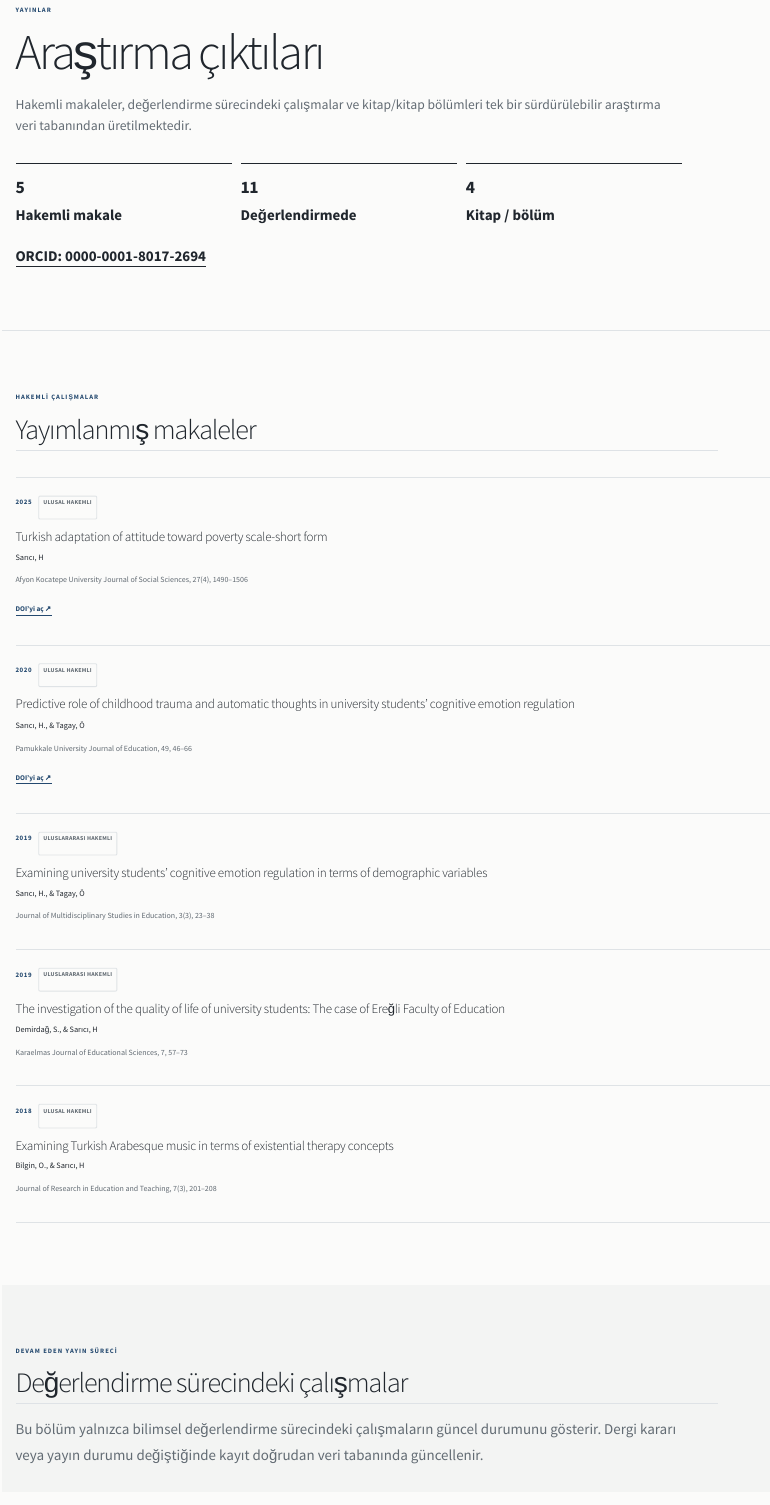
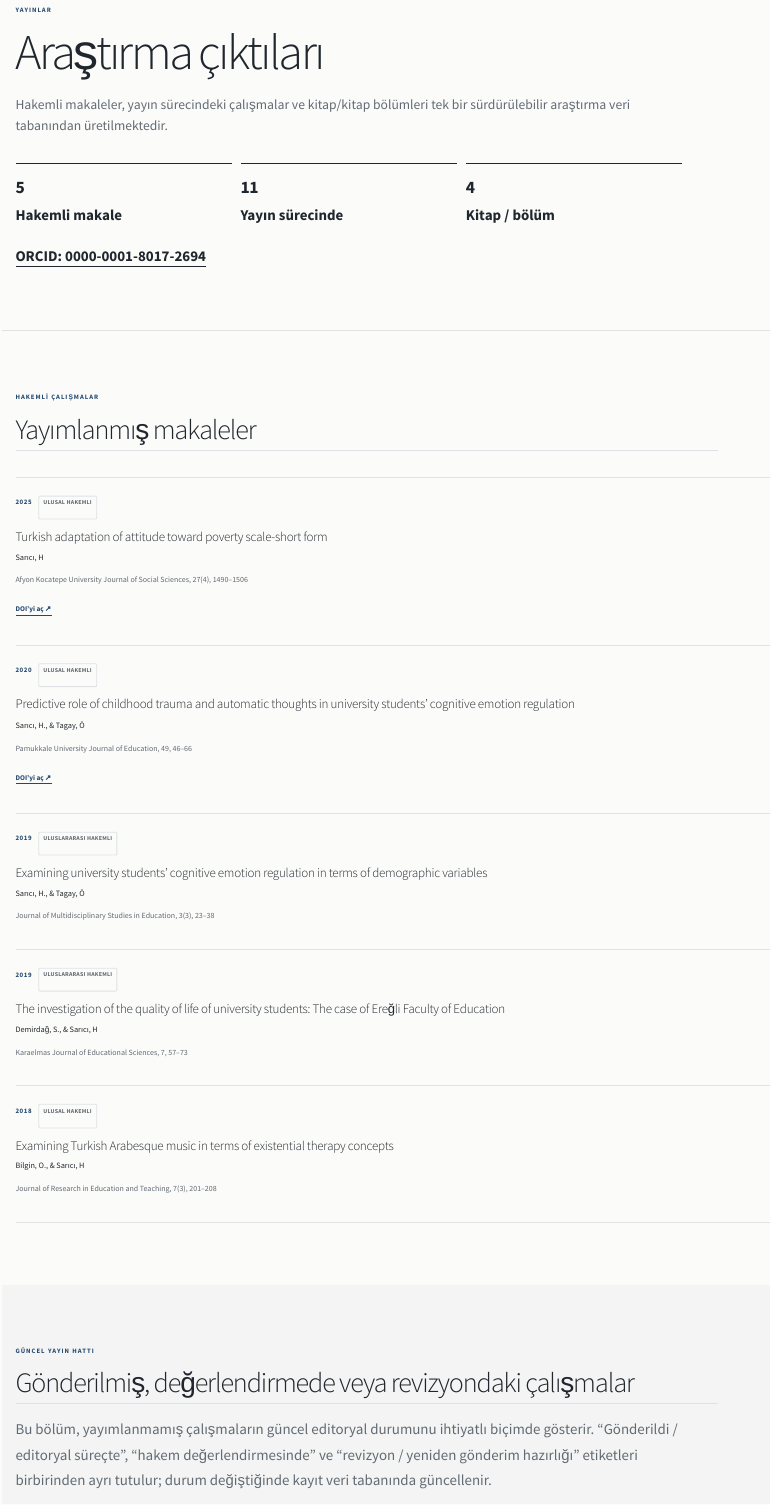
Before and after one commit to hasansarici3/hasan-sarici-website, a Quarto document (publications.qmd): the page in a window 1100 px wide, from 70 px down. Rendered offline with R 4.5, knitr and Pandoc in place of Quarto, with nearby package versions.

Commit message:
Use precise publication-pipeline wording on Turkish publications page

````diff
--- a/publications.qmd
+++ b/publications.qmd
@@ -2,7 +2,7 @@
 page-layout: custom
 toc: false
 pagetitle: "Yayınlar | Dr. Hasan Sarıcı"
-description-meta: "Dr. Hasan Sarıcı’nın hakemli yayınları, değerlendirme sürecindeki çalışmaları ve kitap bölümleri."
+description-meta: "Dr. Hasan Sarıcı’nın hakemli yayınları, yayın sürecindeki çalışmaları ve kitap bölümleri."
 execute:
   echo: false
   warning: false
@@ -28,7 +28,7 @@ YAYINLAR
 # Araştırma çıktıları
 
 ::: {.publications-lead}
-Hakemli makaleler, değerlendirme sürecindeki çalışmalar ve kitap/kitap bölümleri tek bir sürdürülebilir araştırma veri tabanından üretilmektedir.
+Hakemli makaleler, yayın sürecindeki çalışmalar ve kitap/kitap bölümleri tek bir sürdürülebilir araştırma veri tabanından üretilmektedir.
 :::
 
 ::: {.publication-stats}
@@ -42,7 +42,7 @@ Hakemli makaleler, değerlendirme sürecindeki çalışmalar ve kitap/kitap böl
 ::: {.publication-stat}
 `r pub_counts$under_review`
 
-**Değerlendirmede**
+**Yayın sürecinde**
 :::
 
 ::: {.publication-stat}
@@ -89,9 +89,9 @@ DEVAM EDEN YAYIN SÜRECİ
 :::
 
-## Değerlendirme sürecindeki çalışmalar
+## Gönderilmiş, değerlendirmede veya revizyondaki çalışmalar
 
 ::: {.publications-note}
-Bu bölüm yalnızca bilimsel değerlendirme sürecindeki çalışmaların güncel durumunu gösterir. Dergi kararı veya yayın durumu değiştiğinde kayıt doğrudan veri tabanında güncellenir.
+Bu bölüm, yayımlanmamış çalışmaların güncel editoryal durumunu ihtiyatlı biçimde gösterir. “Gönderildi / editoryal süreçte”, “hakem değerlendirmesinde” ve “revizyon / yeniden gönderim hazırlığı” etiketleri birbirinden ayrı tutulur; durum değiştiğinde kayıt veri tabanında güncellenir.
 :::
 
 ```{r}
````
Also changed, not shown: publications.qmd (2 more changed lines).
